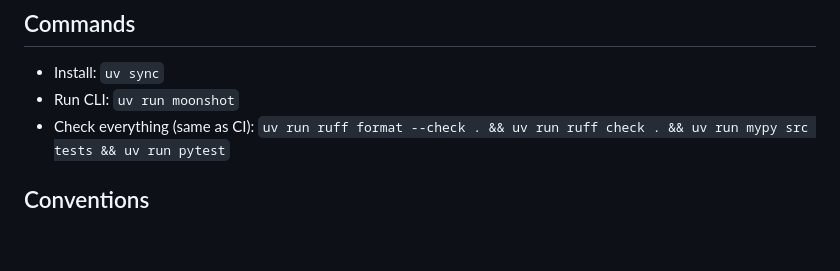
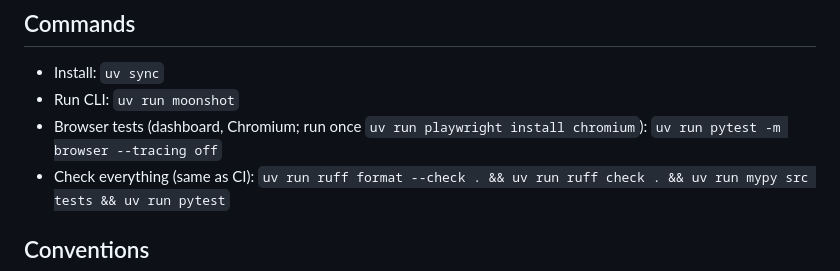
Before and after one commit to michael-z-liu/crypto-moonshot, a Markdown page: CLAUDE.md, the part around the change. Drawn GitHub-style; blank space fills up the shorter version.

```diff
--- a/CLAUDE.md
+++ b/CLAUDE.md
@@ -6,6 +6,7 @@ Personal Binance research, backtesting and live-trading toolkit. Python 3.13, ma
 
 - Install: `uv sync`
 - Run CLI: `uv run moonshot`
+- Browser tests (dashboard, Chromium; run once `uv run playwright install chromium`): `uv run pytest -m browser --tracing off`
 - Check everything (same as CI): `uv run ruff format --check . && uv run ruff check . && uv run mypy src tests && uv run pytest`
 
 ## Conventions
```
Also changed, not shown: README.md (+14 -0 lines), docs/architecture.md (+28 -10 lines), docs/images/dashboard-overview.png (added), docs/images/dashboard-strategy.png (added).
